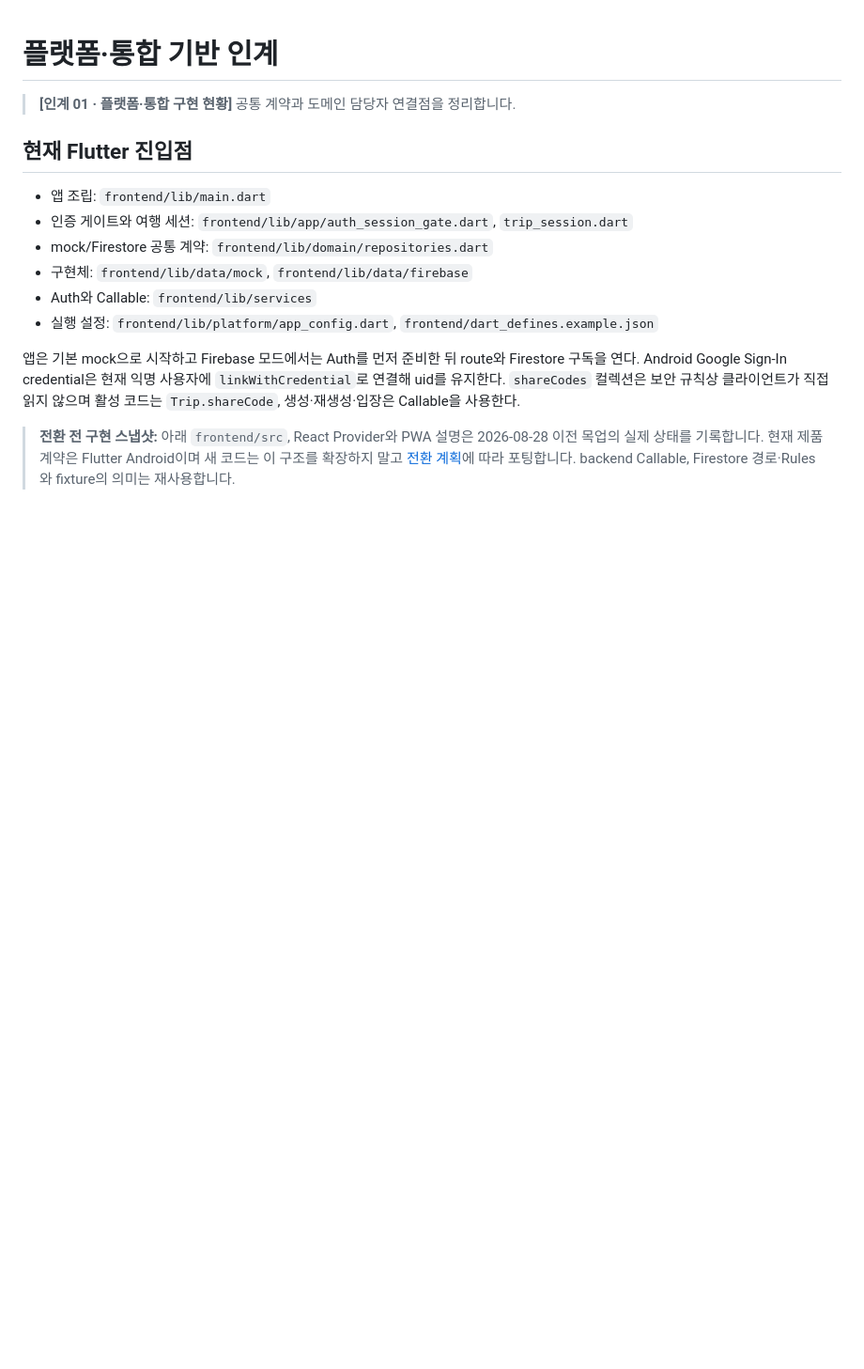
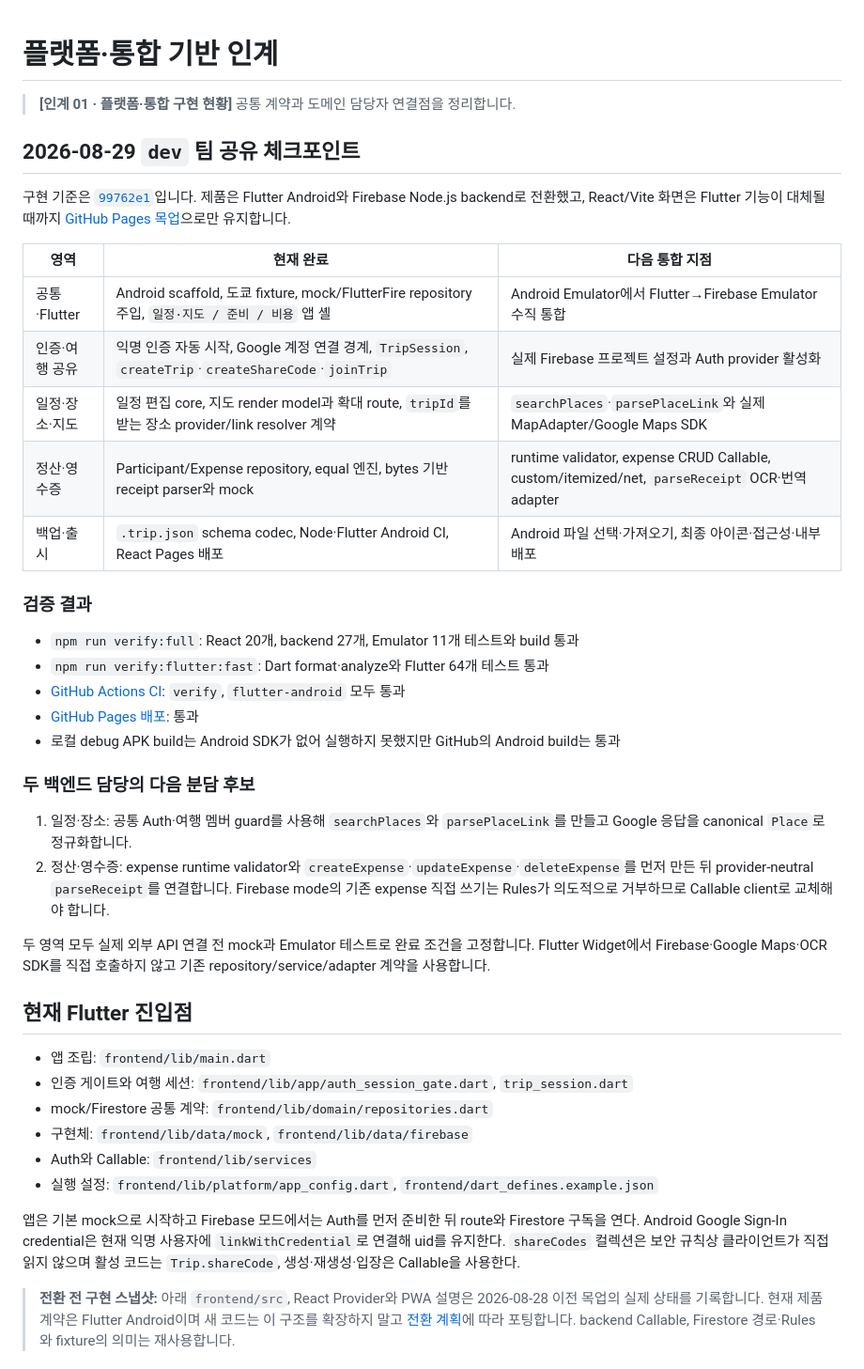
Before and after one commit to jim361/trip-split, a Markdown page: docs/platform-handoff.md, the part around the change. Shown at 94% size. Drawn GitHub-style; blank space fills up the shorter version.

Commit message:
docs: add team progress checkpoint

```diff
--- a/docs/platform-handoff.md
+++ b/docs/platform-handoff.md
@@ -1,6 +1,33 @@
 # 플랫폼·통합 기반 인계
 
 > **[인계 01 · 플랫폼·통합 구현 현황]** 공통 계약과 도메인 담당자 연결점을 정리합니다.
+
+## 2026-08-29 `dev` 팀 공유 체크포인트
+
+구현 기준은 [`99762e1`](https://github.com/jim361/trip-split/commit/99762e1b8fc0d03334a54fc3b91859b45528ed0b)입니다. 제품은 Flutter Android와 Firebase Node.js backend로 전환했고, React/Vite 화면은 Flutter 기능이 대체될 때까지 [GitHub Pages 목업](https://jim361.github.io/trip-split/)으로만 유지합니다.
+
+| 영역           | 현재 완료                                                                                            | 다음 통합 지점                                                                                 |
+| -------------- | ---------------------------------------------------------------------------------------------------- | ---------------------------------------------------------------------------------------------- |
+| 공통·Flutter   | Android scaffold, 도쿄 fixture, mock/FlutterFire repository 주입, `일정·지도 / 준비 / 비용` 앱 셸    | Android Emulator에서 Flutter→Firebase Emulator 수직 통합                                       |
+| 인증·여행 공유 | 익명 인증 자동 시작, Google 계정 연결 경계, `TripSession`, `createTrip`·`createShareCode`·`joinTrip` | 실제 Firebase 프로젝트 설정과 Auth provider 활성화                                             |
+| 일정·장소·지도 | 일정 편집 core, 지도 render model과 확대 route, `tripId`를 받는 장소 provider/link resolver 계약     | `searchPlaces`·`parsePlaceLink`와 실제 MapAdapter/Google Maps SDK                              |
+| 정산·영수증    | Participant/Expense repository, equal 엔진, bytes 기반 receipt parser와 mock                         | runtime validator, expense CRUD Callable, custom/itemized/net, `parseReceipt` OCR·번역 adapter |
+| 백업·출시      | `.trip.json` schema codec, Node·Flutter Android CI, React Pages 배포                                 | Android 파일 선택·가져오기, 최종 아이콘·접근성·내부 배포                                       |
+
+### 검증 결과
+
+- `npm run verify:full`: React 20개, backend 27개, Emulator 11개 테스트와 build 통과
+- `npm run verify:flutter:fast`: Dart format·analyze와 Flutter 64개 테스트 통과
+- [GitHub Actions CI](https://github.com/jim361/trip-split/actions/runs/33196354092): `verify`, `flutter-android` 모두 통과
+- [GitHub Pages 배포](https://github.com/jim361/trip-split/actions/runs/33196354018): 통과
+- 로컬 debug APK build는 Android SDK가 없어 실행하지 못했지만 GitHub의 Android build는 통과
+
+### 두 백엔드 담당의 다음 분담 후보
+
+1. 일정·장소: 공통 Auth·여행 멤버 guard를 사용해 `searchPlaces`와 `parsePlaceLink`를 만들고 Google 응답을 canonical `Place`로 정규화합니다.
+2. 정산·영수증: expense runtime validator와 `createExpense`·`updateExpense`·`deleteExpense`를 먼저 만든 뒤 provider-neutral `parseReceipt`를 연결합니다. Firebase mode의 기존 expense 직접 쓰기는 Rules가 의도적으로 거부하므로 Callable client로 교체해야 합니다.
+
+두 영역 모두 실제 외부 API 연결 전 mock과 Emulator 테스트로 완료 조건을 고정합니다. Flutter Widget에서 Firebase·Google Maps·OCR SDK를 직접 호출하지 않고 기존 repository/service/adapter 계약을 사용합니다.
 
 ## 현재 Flutter 진입점
 
```
